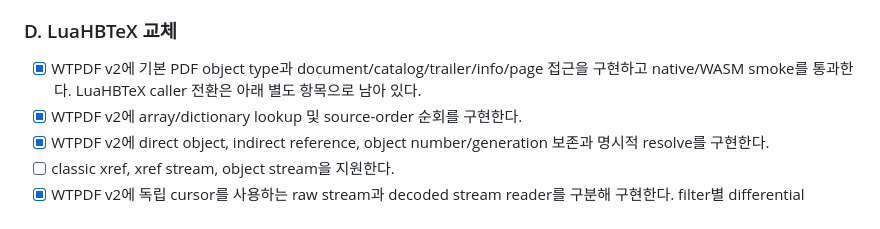
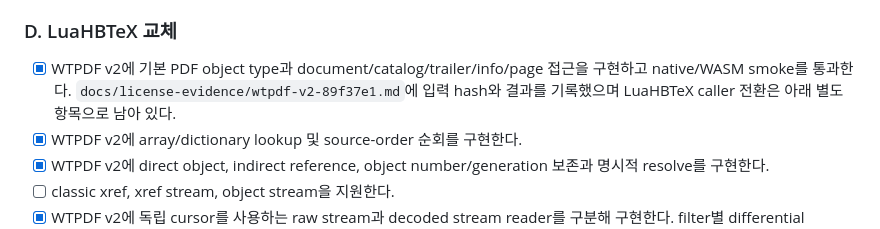
Before and after one commit to corca-ai/wasmtex, a Markdown page: fix-license.md, the part around the change. Drawn GitHub-style.

Commit message:
docs: record WTPDF v2 build evidence

```diff
--- a/fix-license.md
+++ b/fix-license.md
@@ -472,7 +472,7 @@ Emscripten 3.1.46 자체와 ports가 가져오는 원본의 license file을 sour
 
 ### D. LuaHBTeX 교체
 
-- [x] WTPDF v2에 기본 PDF object type과 document/catalog/trailer/info/page 접근을 구현하고 native/WASM smoke를 통과한다. LuaHBTeX caller 전환은 아래 별도 항목으로 남아 있다.
+- [x] WTPDF v2에 기본 PDF object type과 document/catalog/trailer/info/page 접근을 구현하고 native/WASM smoke를 통과한다. `docs/license-evidence/wtpdf-v2-89f37e1.md`에 입력 hash와 결과를 기록했으며 LuaHBTeX caller 전환은 아래 별도 항목으로 남아 있다.
 - [x] WTPDF v2에 array/dictionary lookup 및 source-order 순회를 구현한다.
 - [x] WTPDF v2에 direct object, indirect reference, object number/generation 보존과 명시적 resolve를 구현한다.
 - [ ] classic xref, xref stream, object stream을 지원한다.
```
Also changed, not shown: docs/license-evidence/wtpdf-v2-89f37e1.md (added, +77 -0 lines).
